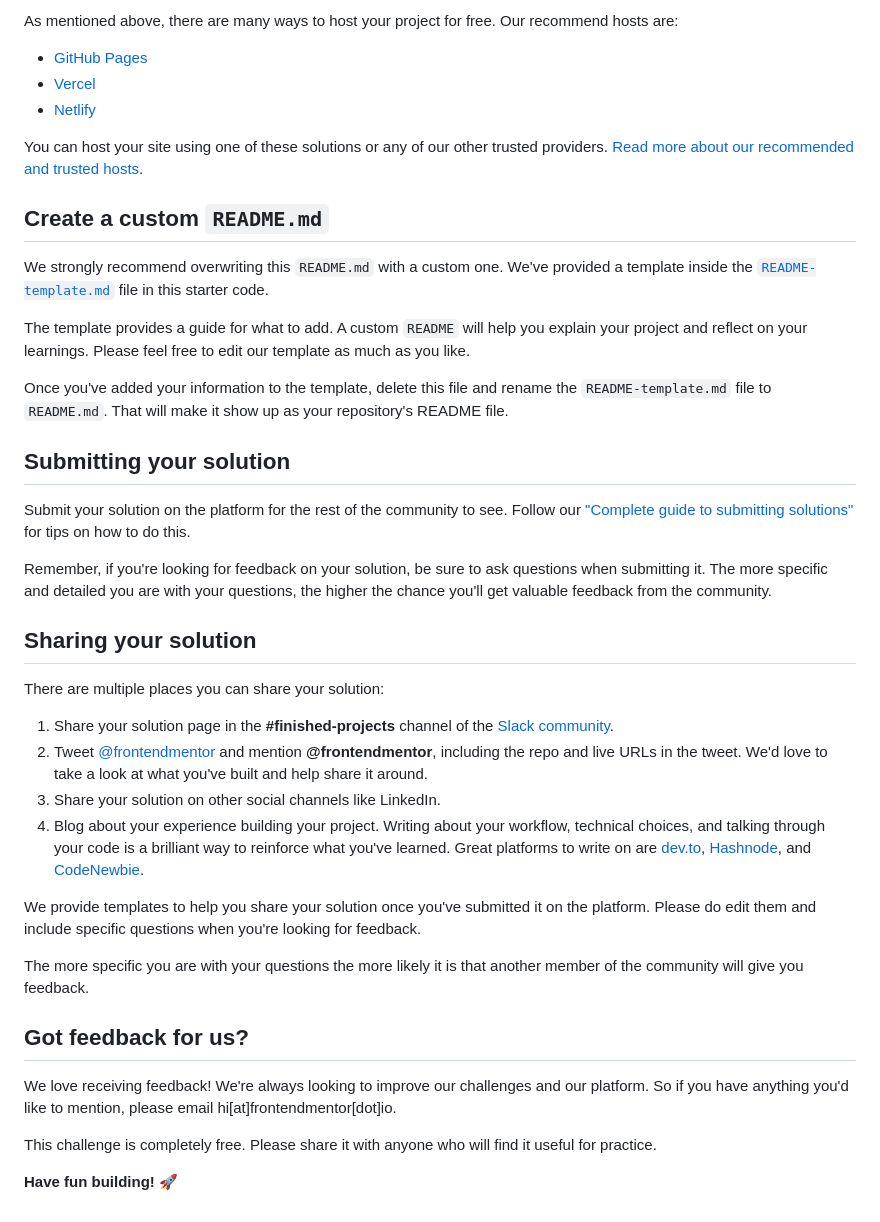
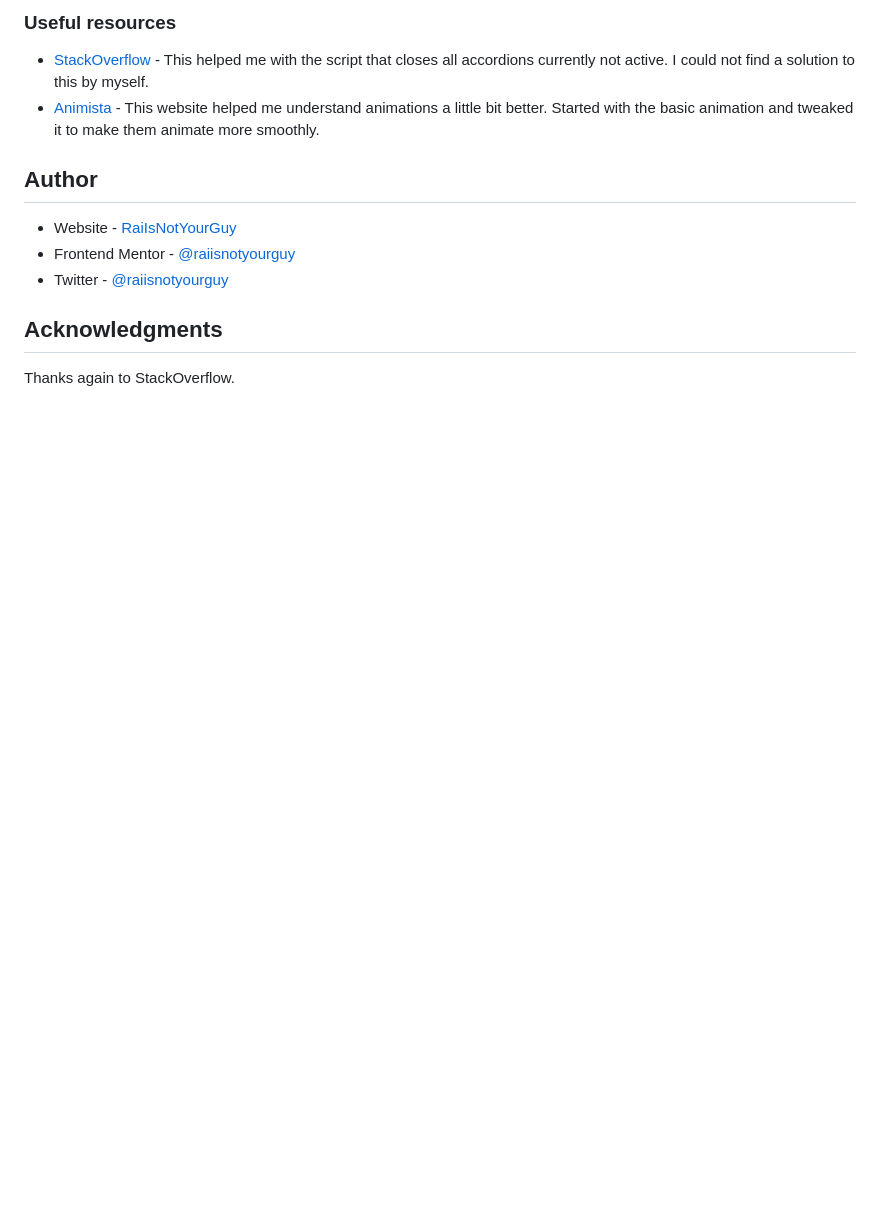
Before and after one commit to RaiIsNotYourGuy/faq-accordion-card-main, a Markdown page: README.md, the part around the change printed below. Drawn GitHub-style; blank space fills up the shorter version.

```diff
--- a/README.md
+++ b/README.md
@@ -52,43 +55,15 @@ Feel free to use any workflow that you feel comfortable with. Below is a suggest
 
-As mentioned above, there are many ways to host your project for free. Our recommend hosts are:
+### Useful resources
 
-- [GitHub Pages](https://pages.github.com/)
-- [Vercel](https://vercel.com/)
-- [Netlify](https://www.netlify.com/)
+- [StackOverflow](https://stackoverflow.com/questions/65518581/how-do-i-make-only-one-accordion-open-at-a-time) - This helped me with the script that closes all accordions currently not active. I could not find a solution to this by myself.
+- [Animista](https://animista.net/) - This website helped me understand animations a little bit better. Started with the basic animation and tweaked it to make them animate more smoothly.
 
-You can host your site using one of these solutions or any of our other trusted providers. [Read more about our recommended and trusted hosts](https://medium.com/frontend-mentor/frontend-mentor-trusted-hosting-providers-bf000dfebe).
+## Author
 
-## Create a custom `README.md`
+- Website - [RaiIsNotYourGuy](https://www.github.com/raiisnotyourguy)
+- Frontend Mentor - [@raiisnotyourguy](https://www.frontendmentor.io/profile/raiisnotyourguy)
+- Twitter - [@raiisnotyourguy](https://www.twitter.com/raiisnotyourguy)
 
-We strongly recommend overwriting this `README.md` with a custom one. We've provided a template inside the [`README-template.md`](./README-template.md) file in this starter code.
+## Acknowledgments
 
-The template provides a guide for what to add. A custom `README` will help you explain your project and reflect on your learnings. Please feel free to edit our template as much as you like.
-
-Once you've added your information to the template, delete this file and rename the `README-template.md` file to `README.md`. That will make it show up as your repository's README file.
-
-## Submitting your solution
-
-Submit your solution on the platform for the rest of the community to see. Follow our ["Complete guide to submitting solutions"](https://medium.com/frontend-mentor/a-complete-guide-to-submitting-solutions-on-frontend-mentor-ac6384162248) for tips on how to do this.
-
-Remember, if you're looking for feedback on your solution, be sure to ask questions when submitting it. The more specific and detailed you are with your questions, the higher the chance you'll get valuable feedback from the community.
-
-## Sharing your solution
-
-There are multiple places you can share your solution:
-
-1. Share your solution page in the **#finished-projects** channel of the [Slack community](https://www.frontendmentor.io/slack).
-2. Tweet [@frontendmentor](https://twitter.com/frontendmentor) and mention **@frontendmentor**, including the repo and live URLs in the tweet. We'd love to take a look at what you've built and help share it around.
-3. Share your solution on other social channels like LinkedIn.
-4. Blog about your experience building your project. Writing about your workflow, technical choices, and talking through your code is a brilliant way to reinforce what you've learned. Great platforms to write on are [dev.to](https://dev.to/), [Hashnode](https://hashnode.com/), and [CodeNewbie](https://community.codenewbie.org/).
-
-We provide templates to help you share your solution once you've submitted it on the platform. Please do edit them and include specific questions when you're looking for feedback.
-
-The more specific you are with your questions the more likely it is that another member of the community will give you feedback.
-
-## Got feedback for us?
-
-We love receiving feedback! We're always looking to improve our challenges and our platform. So if you have anything you'd like to mention, please email hi[at]frontendmentor[dot]io.
-
-This challenge is completely free. Please share it with anyone who will find it useful for practice.
-
-**Have fun building!** 🚀
+Thanks again to StackOverflow.
```
Also changed, not shown: other parts of README.md (+33 -30 lines), README-template.md (deleted, +0 -112 lines), images/screenshot.png (added).
